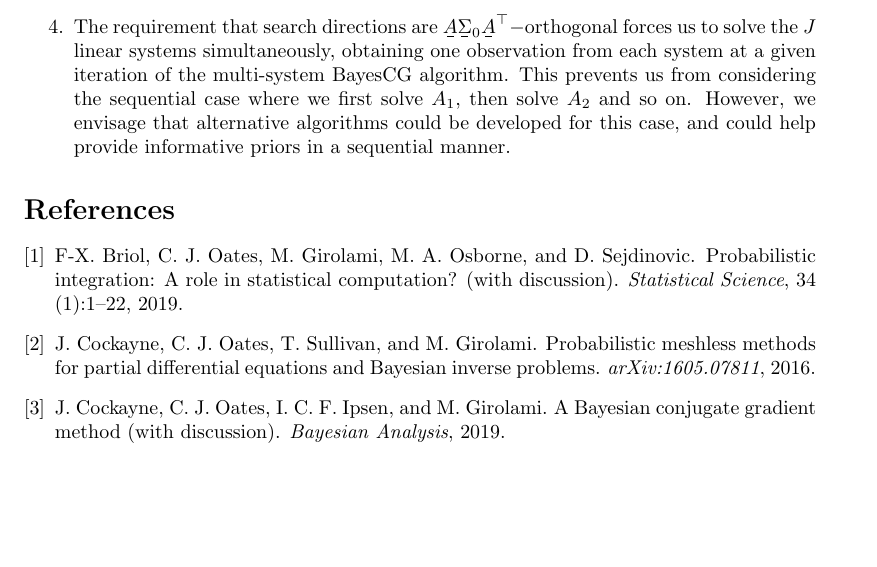
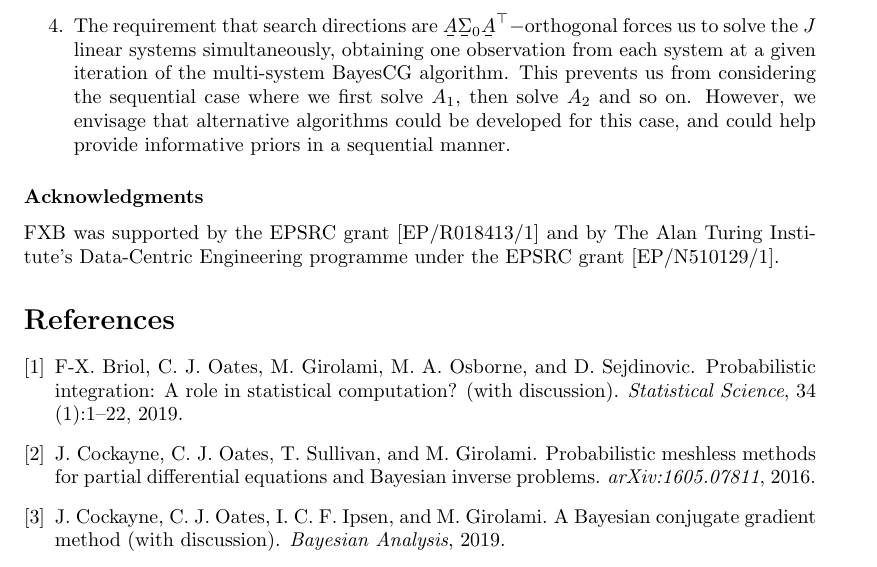
Before and after one commit to diazdelao/DiscussionBA, a LaTeX document (Invited_Discussion.tex): part of page 4 of 4 before the commit and part of page 4 of 5 after it, cut so that both start at the same text, the shorter picture padded with empty space. Compiled offline with pdfLaTeX.

Commit message:
acknowledgment

```diff
--- a/Invited_Discussion.tex
+++ b/Invited_Discussion.tex
@@ -169,6 +169,11 @@ At this point, most of the equations in the two paragraph above look identical t
 
 \end{enumerate}
 
+
+\subsubsection*{Acknowledgments}
+
+FXB was supported by the EPSRC grant [EP/R018413/1] and by The Alan Turing Institute's Data-Centric Engineering programme under the EPSRC grant [EP/N510129/1].
+
 \bibliographystyle{plainnat}
 \bibliography{peter_bib}
 
```
Also changed, not shown: Invited_Discussion.pdf, 2 other files.
